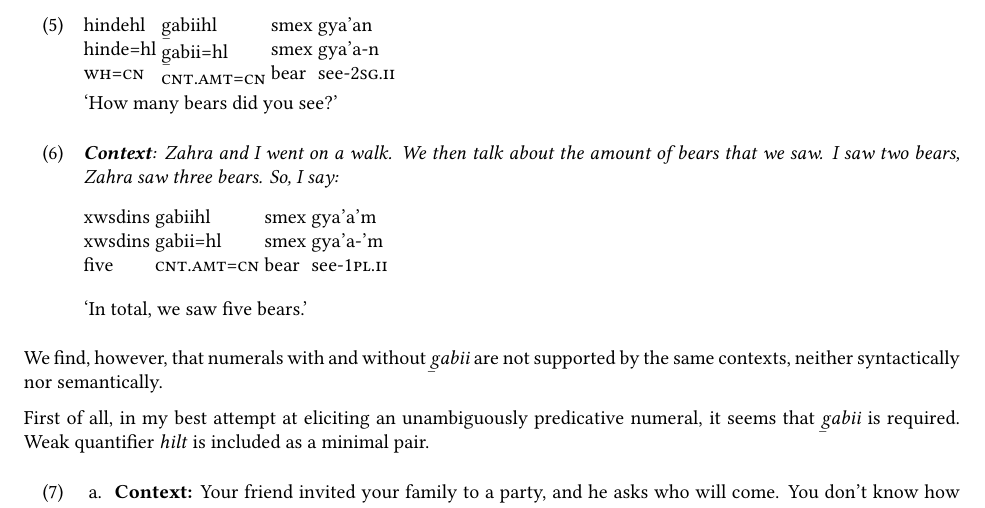
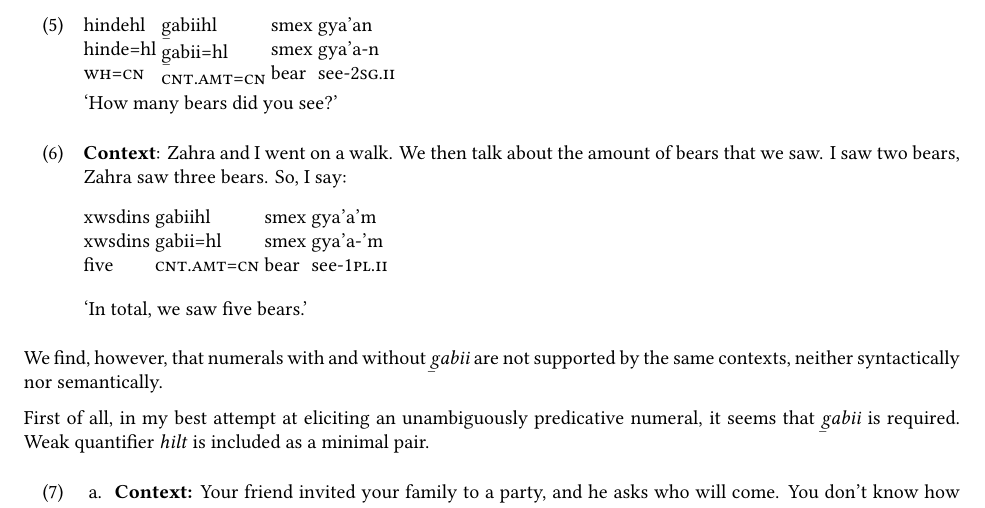
Before and after one commit to mdiederichsen/GitksanGroupF, a LaTeX document (handouts/handout_10_28.tex): part of page 3 of 7, cut so that both start at the same text. Compiled offline with XeLaTeX.

Commit message:
handout 10.28

```diff
--- a/handouts/handout_10_28.tex
+++ b/handouts/handout_10_28.tex
@@ -110,7 +110,7 @@ We do not discuss it here, but the difference between \textit{dimis} and \textit
 \end{exe}
 
 \begin{exe}
-    \ex \textit{\textbf{Context}: Zahra and I went on a walk. We then talk about the amount of bears that we saw. I saw two bears, Zahra saw three bears. So, I say:}
+    \ex \textbf{Context}: Zahra and I went on a walk. We then talk about the amount of bears that we saw. I saw two bears, Zahra saw three bears. So, I say:
     \glll
     xwsdins gabiihl smex gya’a’m \\
     xwsdins gabii=hl smex gya’a-’m \\
```
